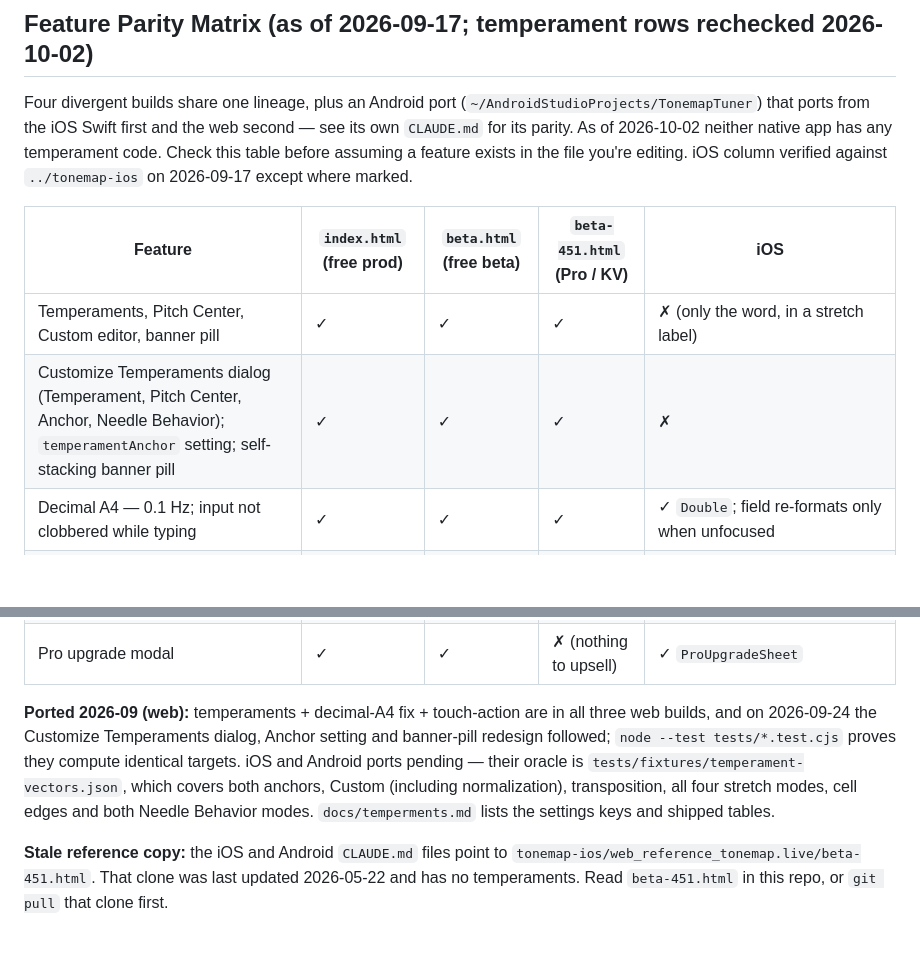
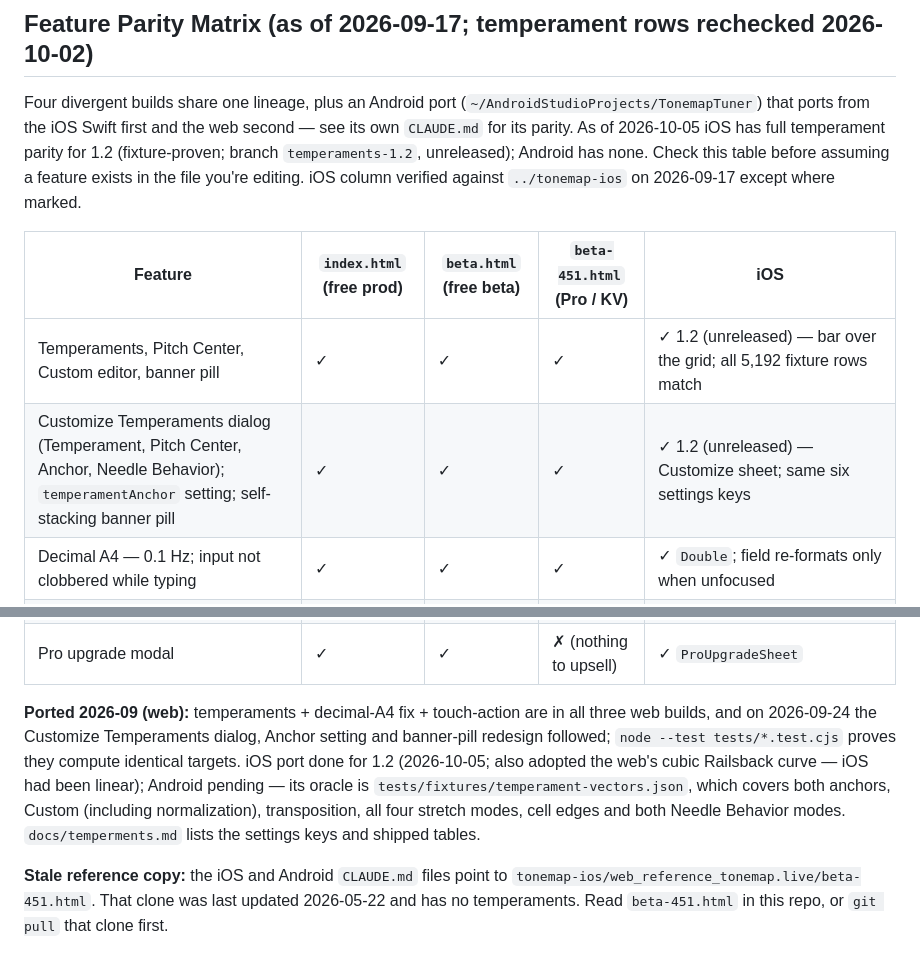
Before and after one commit to crossrhythm/tonemap.live, a Markdown page: CLAUDE.md, 2 parts joined by grey strips. GitHub-like rendering; blank space fills up the shorter version.

Commit message:
CLAUDE.md: iOS 1.2 has temperament parity (unreleased branch)
Co-Authored-By: Claude Opus 5.5 <noreply@anthropic.com>

```diff
--- a/CLAUDE.md
+++ b/CLAUDE.md
@@ -131,12 +131,12 @@ Cookie: `tm_pro` (HMAC-signed, 365-day max-age). Revalidation against Polar ever
 
 ## Feature Parity Matrix (as of 2026-09-17; temperament rows rechecked 2026-10-02)
 
-Four divergent builds share one lineage, plus an Android port (`~/AndroidStudioProjects/TonemapTuner`) that ports from the iOS Swift first and the web second — see its own `CLAUDE.md` for its parity. As of 2026-10-02 neither native app has any temperament code. Check this table before assuming a feature exists in the file you're editing. iOS column verified against `../tonemap-ios` on 2026-09-17 except where marked.
+Four divergent builds share one lineage, plus an Android port (`~/AndroidStudioProjects/TonemapTuner`) that ports from the iOS Swift first and the web second — see its own `CLAUDE.md` for its parity. As of 2026-10-05 iOS has full temperament parity for 1.2 (fixture-proven; branch `temperaments-1.2`, unreleased); Android has none. Check this table before assuming a feature exists in the file you're editing. iOS column verified against `../tonemap-ios` on 2026-09-17 except where marked.
 
 | Feature | `index.html` (free prod) | `beta.html` (free beta) | `beta-451.html` (Pro / KV) | iOS |
 |---|---|---|---|---|
-| Temperaments, Pitch Center, Custom editor, banner pill | ✓ | ✓ | ✓ | ✗ (only the word, in a stretch label) |
-| Customize Temperaments dialog (Temperament, Pitch Center, Anchor, Needle Behavior); `temperamentAnchor` setting; self-stacking banner pill | ✓ | ✓ | ✓ | ✗ |
+| Temperaments, Pitch Center, Custom editor, banner pill | ✓ | ✓ | ✓ | ✓ 1.2 (unreleased) — bar over the grid; all 5,192 fixture rows match |
+| Customize Temperaments dialog (Temperament, Pitch Center, Anchor, Needle Behavior); `temperamentAnchor` setting; self-stacking banner pill | ✓ | ✓ | ✓ | ✓ 1.2 (unreleased) — Customize sheet; same six settings keys |
 | Decimal A4 — 0.1 Hz; input not clobbered while typing | ✓ | ✓ | ✓ | ✓ `Double`; field re-formats only when unfocused |
 | Double-tap-zoom suppression (`touch-action: manipulation`) | ✓ | ✓ | ✓ | n/a |
 | Hard Mode — implemented (`HARD_DEADZONE_RATIO`, `biasHard`) | ✓ present, gated | ✓ | ✓ | ✓ |
@@ -147,7 +147,7 @@ Four divergent builds share one lineage, plus an Android port (`~/AndroidStudioP
 | Release notes / what's new UI | ✓ | ✓ | ✓ | ✓ from 1.2 — opens by itself only after a major update; always in Options → About |
 | Pro upgrade modal | ✓ | ✓ | ✗ (nothing to upsell) | ✓ `ProUpgradeSheet` |
 
-**Ported 2026-09 (web):** temperaments + decimal-A4 fix + touch-action are in all three web builds, and on 2026-09-24 the Customize Temperaments dialog, Anchor setting and banner-pill redesign followed; `node --test tests/*.test.cjs` proves they compute identical targets. iOS and Android ports pending — their oracle is `tests/fixtures/temperament-vectors.json`, which covers both anchors, Custom (including normalization), transposition, all four stretch modes, cell edges and both Needle Behavior modes. `docs/temperments.md` lists the settings keys and shipped tables.
+**Ported 2026-09 (web):** temperaments + decimal-A4 fix + touch-action are in all three web builds, and on 2026-09-24 the Customize Temperaments dialog, Anchor setting and banner-pill redesign followed; `node --test tests/*.test.cjs` proves they compute identical targets. iOS port done for 1.2 (2026-10-05; also adopted the web's cubic Railsback curve — iOS had been linear); Android pending — its oracle is `tests/fixtures/temperament-vectors.json`, which covers both anchors, Custom (including normalization), transposition, all four stretch modes, cell edges and both Needle Behavior modes. `docs/temperments.md` lists the settings keys and shipped tables.
 
 **Stale reference copy:** the iOS and Android `CLAUDE.md` files point to `tonemap-ios/web_reference_tonemap.live/beta-451.html`. That clone was last updated 2026-05-22 and has no temperaments. Read `beta-451.html` in this repo, or `git pull` that clone first.
 
```
